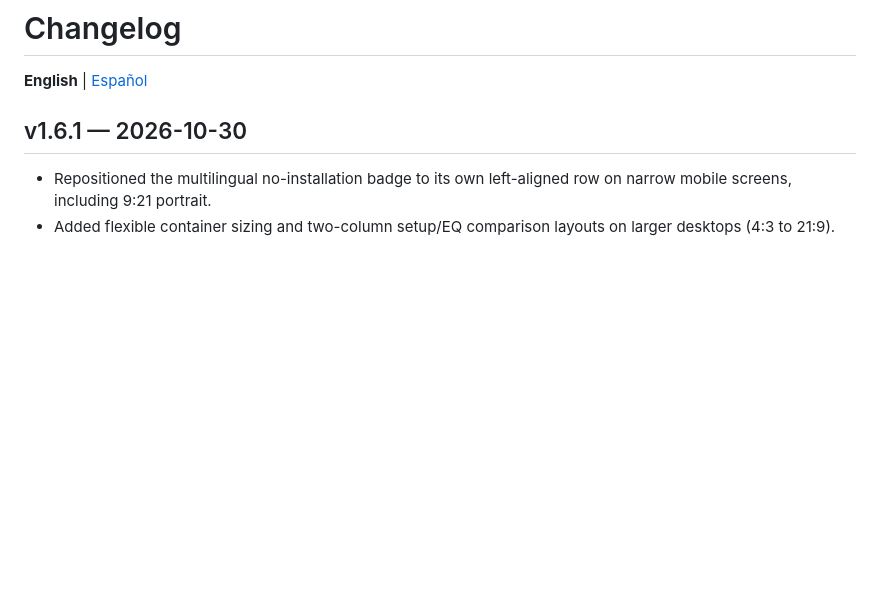
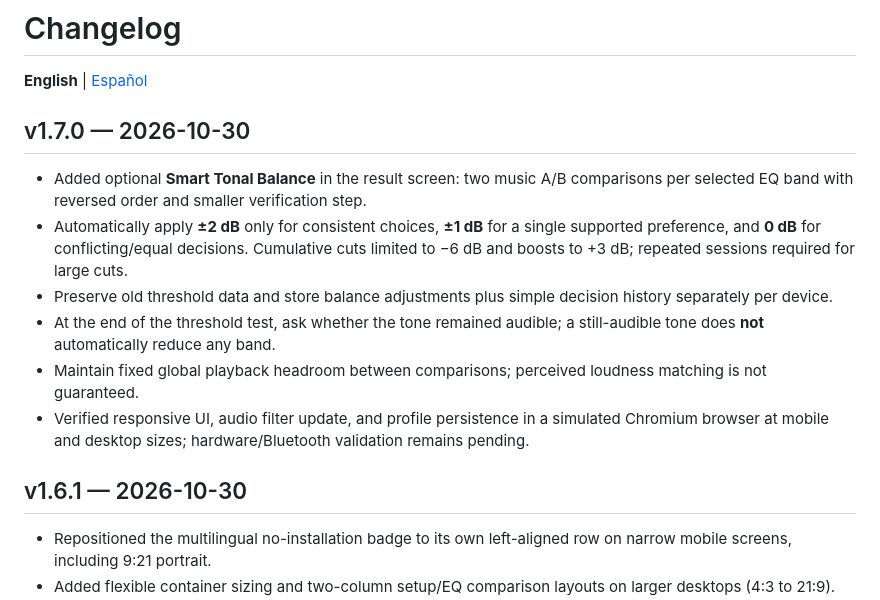
Before and after one commit to PoldKent/AudioCal-Hear, a Markdown page: CHANGELOG.md, the part around the change. GitHub-like rendering; blank space fills up the shorter version.

Commit message:
docs: describe v1.7 music-confirmed tonal balance

```diff
--- a/CHANGELOG.md
+++ b/CHANGELOG.md
@@ -1,6 +1,15 @@
 # Changelog
 
 **English** | [Español](CHANGELOG.es.md)
+
+## v1.7.0 — 2026-10-30
+
+- Added optional **Smart Tonal Balance** in the result screen: two music A/B comparisons per selected EQ band with reversed order and smaller verification step.
+- Automatically apply **±2 dB** only for consistent choices, **±1 dB** for a single supported preference, and **0 dB** for conflicting/equal decisions. Cumulative cuts limited to −6 dB and boosts to +3 dB; repeated sessions required for large cuts.
+- Preserve old threshold data and store balance adjustments plus simple decision history separately per device.
+- At the end of the threshold test, ask whether the tone remained audible; a still-audible tone does **not** automatically reduce any band.
+- Maintain fixed global playback headroom between comparisons; perceived loudness matching is not guaranteed.
+- Verified responsive UI, audio filter update, and profile persistence in a simulated Chromium browser at mobile and desktop sizes; hardware/Bluetooth validation remains pending.
 
 ## v1.6.1 — 2026-10-30
 
```
